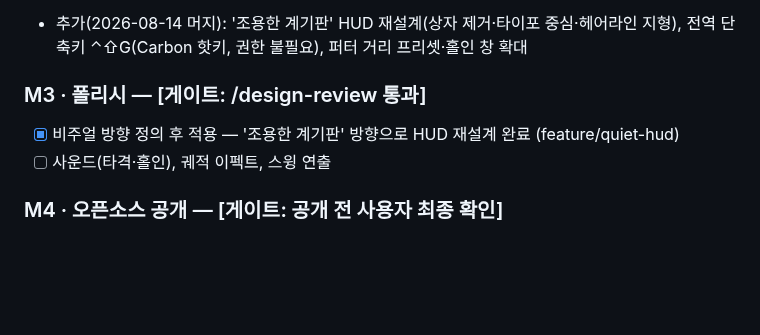
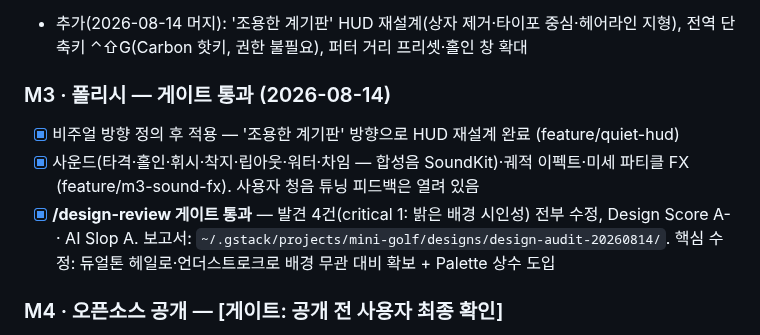
Before and after one commit to w0uldy0udaestar/mini-golf, a Markdown page: PLAN.md, the part around the change. GitHub-like rendering; blank space fills up the shorter version.

Commit message:
docs: PLAN.md — M3 /design-review 게이트 통과 기록
Co-Authored-By: Claude Fable 5 <noreply@anthropic.com>
Claude-Session: https://claude.ai/code/session_01MHKK2zN53h3YwZBS3umAk6

```diff
--- a/PLAN.md
+++ b/PLAN.md
@@ -77,9 +77,10 @@ Render  (SpriteKit)
 - [x] 메뉴바 앱 흐름: 시작/새 라운드/종료, 포커스 상실 자동 일시정지
 - 추가(2026-08-14 머지): '조용한 계기판' HUD 재설계(상자 제거·타이포 중심·헤어라인 지형), 전역 단축키 ⌃⇧G(Carbon 핫키, 권한 불필요), 퍼터 거리 프리셋·홀인 창 확대
 
-### M3 · 폴리시 — [게이트: /design-review 통과]
+### M3 · 폴리시 — 게이트 통과 (2026-08-14)
 - [x] 비주얼 방향 정의 후 적용 — '조용한 계기판' 방향으로 HUD 재설계 완료 (feature/quiet-hud)
-- [ ] 사운드(타격·홀인), 궤적 이펙트, 스윙 연출
+- [x] 사운드(타격·홀인·휘시·착지·립아웃·워터·차임 — 합성음 SoundKit)·궤적 이펙트·미세 파티클 FX (feature/m3-sound-fx). 사용자 청음 튜닝 피드백은 열려 있음
+- [x] **/design-review 게이트 통과** — 발견 4건(critical 1: 밝은 배경 시인성) 전부 수정, Design Score A- · AI Slop A. 보고서: `~/.gstack/projects/mini-golf/designs/design-audit-20260814/`. 핵심 수정: 듀얼톤 헤일로·언더스트로크로 배경 무관 대비 확보 + Palette 상수 도입
 
 ### M4 · 오픈소스 공개 — [게이트: 공개 전 사용자 최종 확인]
 - [ ] README (빌드·실행 방법, 미서명 실행 `xattr` 안내), 데모 GIF, MIT LICENSE, CHANGELOG
```
